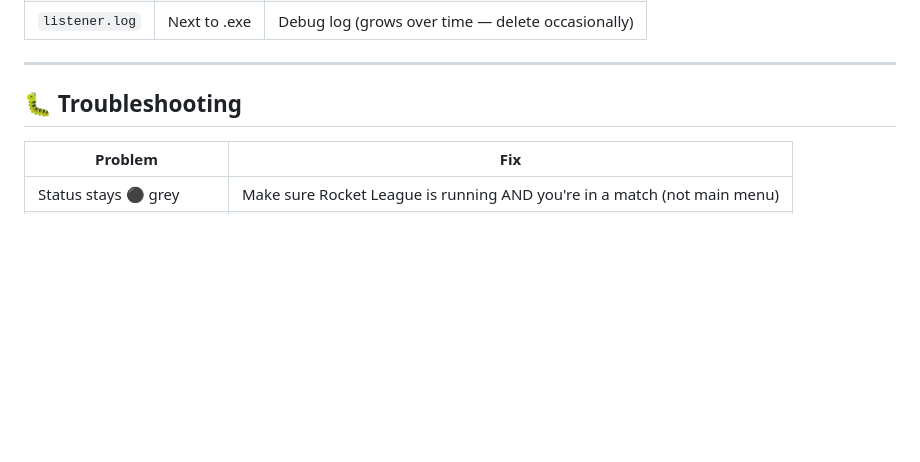
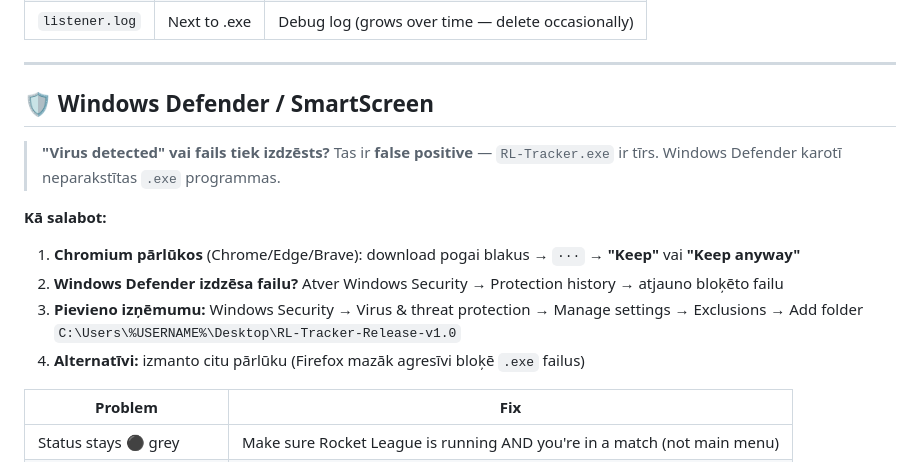
Before and after one commit to magnificolv/RocketTracker, a Markdown page: README.md, the part around the change. Rendered like a GitHub page; blank space fills up the shorter version.

Commit message:
🛡️ Add SmartScreen/Defender false positive guide + rebuild without UPX

```diff
--- a/README.md
+++ b/README.md
@@ -72,7 +72,15 @@ The tracker auto-connects. Status dot turns 🟢 green when tracking is live. Pl
 
 ---
 
-## 🐛 Troubleshooting
+## 🛡️ Windows Defender / SmartScreen
+
+> **"Virus detected" vai fails tiek izdzēsts?** Tas ir **false positive** — `RL-Tracker.exe` ir tīrs. Windows Defender karotī neparakstītas `.exe` programmas.
+
+**Kā salabot:**
+1. **Chromium pārlūkos** (Chrome/Edge/Brave): download pogai blakus → `···` → **"Keep"** vai **"Keep anyway"**
+2. **Windows Defender izdzēsa failu?** Atver Windows Security → Protection history → atjauno bloķēto failu
+3. **Pievieno izņēmumu:** Windows Security → Virus & threat protection → Manage settings → Exclusions → Add folder `C:\Users\%USERNAME%\Desktop\RL-Tracker-Release-v1.0`
+4. **Alternatīvi:** izmanto citu pārlūku (Firefox mazāk agresīvi bloķē `.exe` failus)
 
 | Problem | Fix |
 |---------|-----|
```
